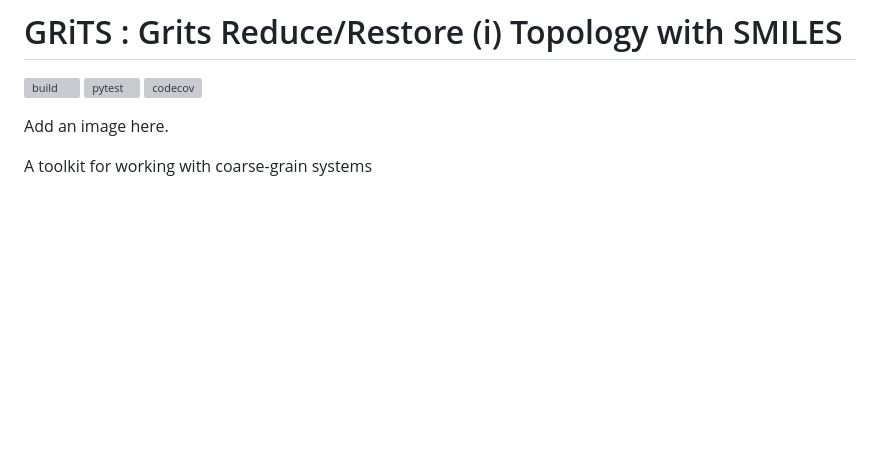
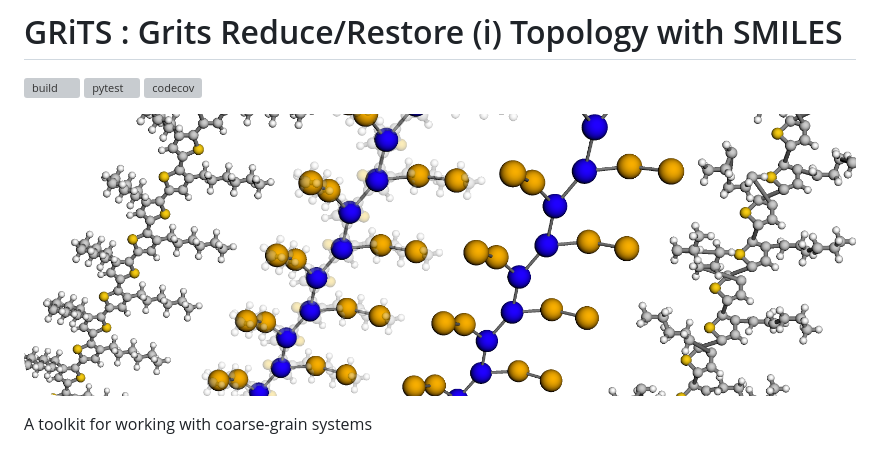
Before and after one commit to cmelab/grits, a Markdown page: README.md, the part around the change. GitHub-like rendering; pictures changed too: .github/grits.png (added); blank space fills up the shorter version; grey boxes are pictures that could not be loaded.

Commit message:
add image

```diff
--- a/README.md
+++ b/README.md
@@ -3,6 +3,6 @@
 [![pytest](https://github.com/cmelab/grits/actions/workflows/pytest.yml/badge.svg)](https://github.com/cmelab/grits/actions/workflows/pytest.yml)
 [![codecov](https://codecov.io/gh/cmelab/grits/branch/main/graph/badge.svg?token=lGG8Zf65HP)](https://codecov.io/gh/cmelab/grits)
 
-Add an image here.
+![GRiTS workflow](/.github/grits.png)
 
 A toolkit for working with coarse-grain systems
```
Also changed, not shown: 1 other file.
